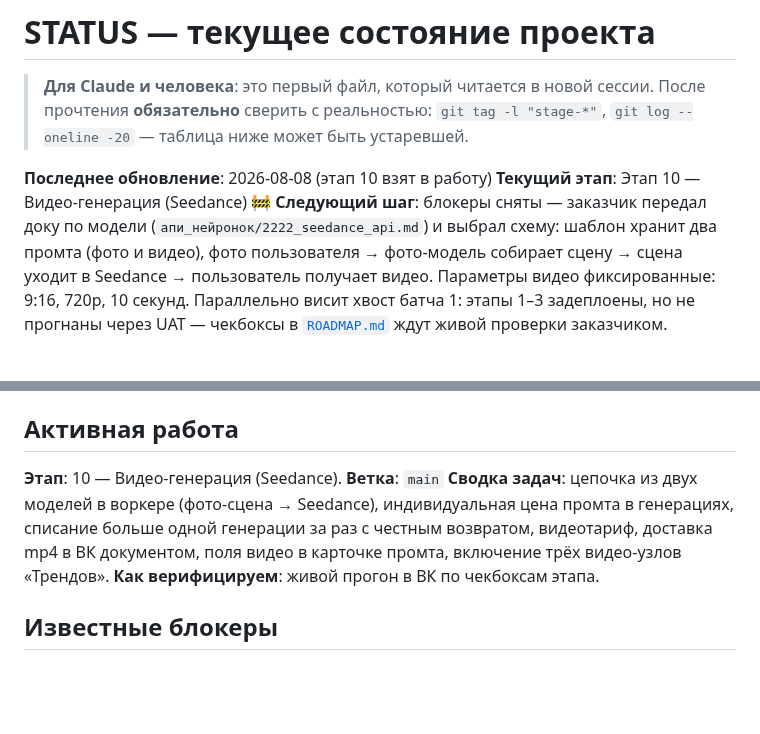
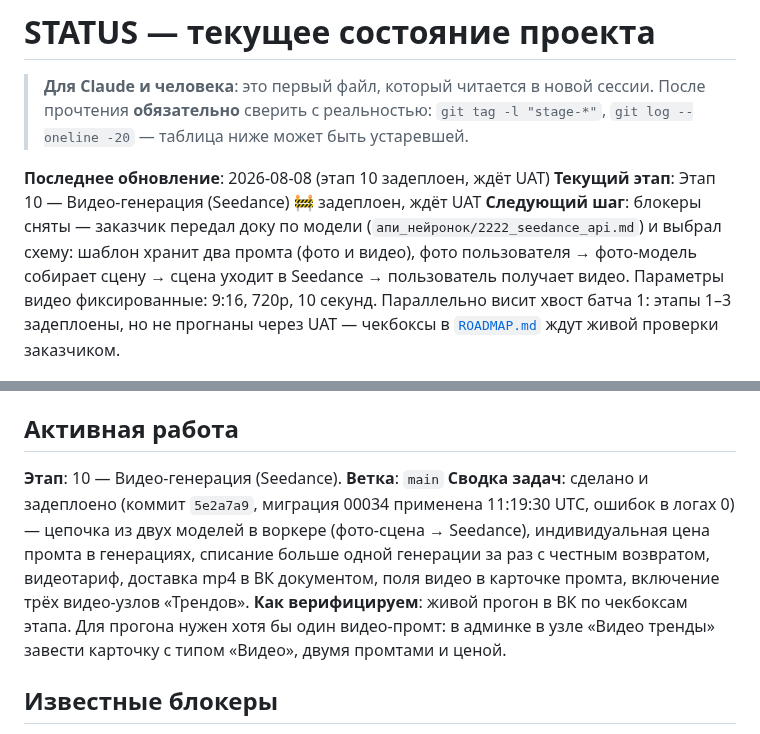
Before and after one commit to dimatolpygin/vk_project, a Markdown page: docs/STATUS.md, 2 parts joined by grey strips. Rendered like a GitHub page; blank space fills up the shorter version.

Commit message:
chore(status): этап 10 задеплоен, ждёт UAT

```diff
--- a/docs/STATUS.md
+++ b/docs/STATUS.md
@@ -4,8 +4,8 @@
 > прочтения **обязательно** сверить с реальностью: `git tag -l "stage-*"`,
 > `git log --oneline -20` — таблица ниже может быть устаревшей.
 
-**Последнее обновление**: 2026-08-08 (этап 10 взят в работу)
-**Текущий этап**: Этап 10 — Видео-генерация (Seedance) 🚧
+**Последнее обновление**: 2026-08-08 (этап 10 задеплоен, ждёт UAT)
+**Текущий этап**: Этап 10 — Видео-генерация (Seedance) 🚧 задеплоен, ждёт UAT
 **Следующий шаг**: блокеры сняты — заказчик передал доку по модели (`апи_нейронок/2222_seedance_api.md`) и выбрал схему: шаблон хранит два промта (фото и видео), фото пользователя → фото-модель собирает сцену → сцена уходит в Seedance → пользователь получает видео. Параметры видео фиксированные: 9:16, 720p, 10 секунд. Параллельно висит хвост батча 1: этапы 1–3 задеплоены, но не прогнаны через UAT — чекбоксы в [`ROADMAP.md`](ROADMAP.md) ждут живой проверки заказчиком.
 
 ---
@@ -37,8 +37,8 @@
 
 **Этап**: 10 — Видео-генерация (Seedance).
 **Ветка**: `main`
-**Сводка задач**: цепочка из двух моделей в воркере (фото-сцена → Seedance), индивидуальная цена промта в генерациях, списание больше одной генерации за раз с честным возвратом, видеотариф, доставка mp4 в ВК документом, поля видео в карточке промта, включение трёх видео-узлов «Трендов».
-**Как верифицируем**: живой прогон в ВК по чекбоксам этапа.
+**Сводка задач**: сделано и задеплоено (коммит `5e2a7a9`, миграция 00034 применена 11:19:30 UTC, ошибок в логах 0) — цепочка из двух моделей в воркере (фото-сцена → Seedance), индивидуальная цена промта в генерациях, списание больше одной генерации за раз с честным возвратом, видеотариф, доставка mp4 в ВК документом, поля видео в карточке промта, включение трёх видео-узлов «Трендов».
+**Как верифицируем**: живой прогон в ВК по чекбоксам этапа. Для прогона нужен хотя бы один видео-промт: в админке в узле «Видео тренды» завести карточку с типом «Видео», двумя промтами и ценой.
 
 ## Известные блокеры
 
```
